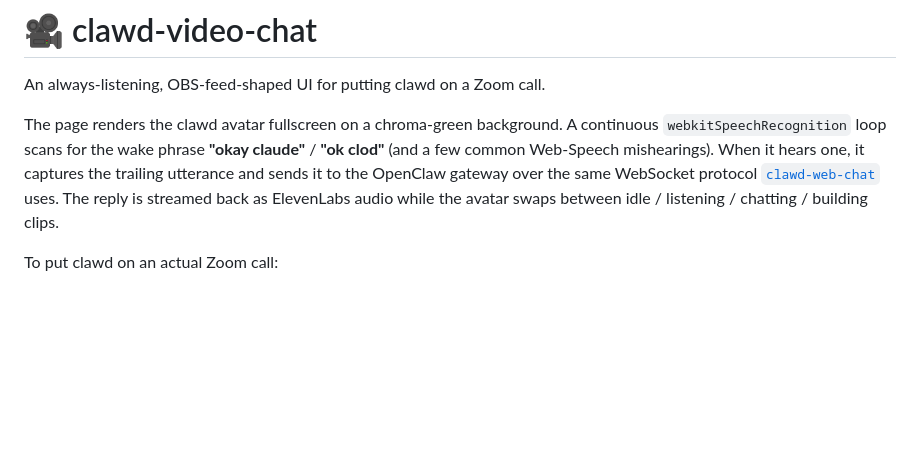
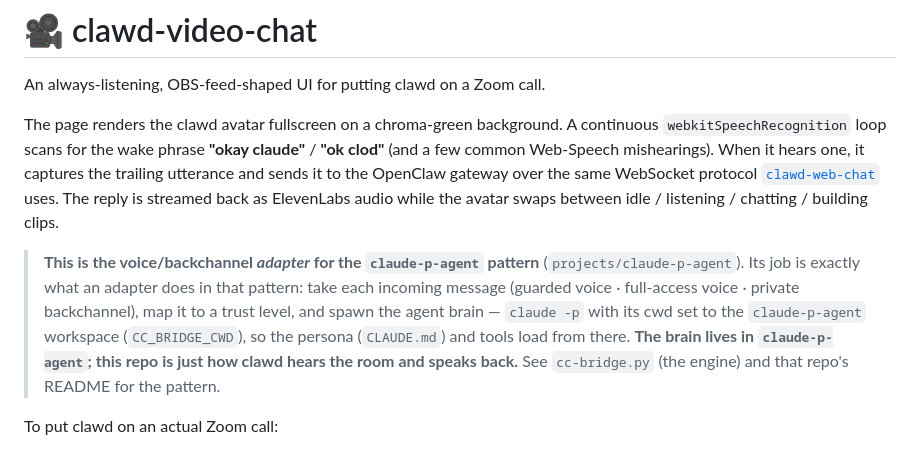
Before and after one commit to clawdbotatg/clawd-video-chat, a Markdown page: README.md, the part around the change. Rendered like a GitHub page; blank space fills up the shorter version.

Commit message:
README: note this is the voice/backchannel adapter for the claude-p-agent pattern
Co-Authored-By: Claude Opus 4.8 <noreply@anthropic.com>

```diff
--- a/README.md
+++ b/README.md
@@ -10,6 +10,15 @@ trailing utterance and sends it to the OpenClaw gateway over the same
 WebSocket protocol [`clawd-web-chat`](https://github.com/clawdbotatg/clawd-web-chat)
 uses. The reply is streamed back as ElevenLabs audio while the avatar
 swaps between idle / listening / chatting / building clips.
+
+> **This is the voice/backchannel _adapter_ for the `claude-p-agent` pattern**
+> (`projects/claude-p-agent`). Its job is exactly what an adapter does in that
+> pattern: take each incoming message (guarded voice · full-access voice · private
+> backchannel), map it to a trust level, and spawn the agent brain — `claude -p`
+> with its cwd set to the `claude-p-agent` workspace (`CC_BRIDGE_CWD`), so the
+> persona (`CLAUDE.md`) and tools load from there. **The brain lives in
+> `claude-p-agent`; this repo is just how clawd hears the room and speaks back.**
+> See `cc-bridge.py` (the engine) and that repo's README for the pattern.
 
 To put clawd on an actual Zoom call:
 
```
